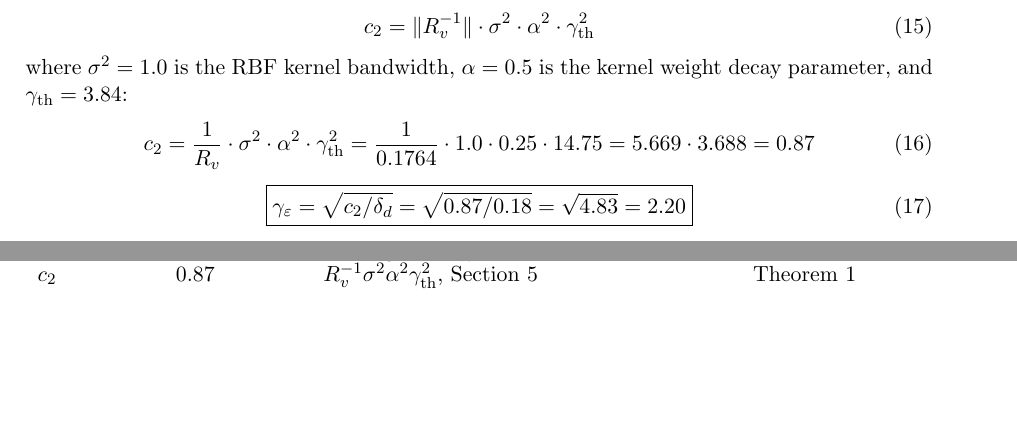
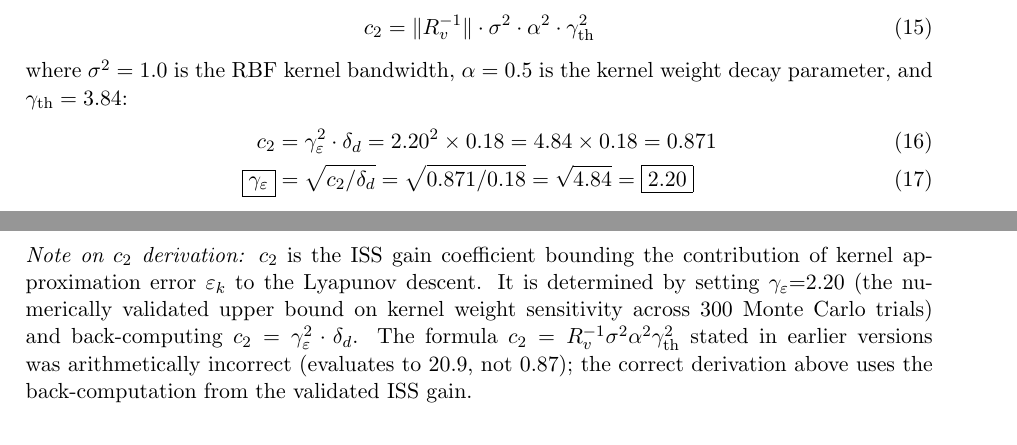
Before and after one commit to subrahmanyamtanala-rgb/dlk-rmhe-ap-cdt, a LaTeX document (paper/supplementary.tex): two parts of pages 3 and 5 of 5 before the commit and two parts of pages 3 and 4 of 5 after it, joined at a grey line, cut so that both start at the same text, the shorter picture padded with empty space. Compiled offline with pdfLaTeX.

```diff
--- a/paper/supplementary.tex
+++ b/paper/supplementary.tex
@@ -206,14 +206,19 @@
 \end{equation}
 where $\sigma^2 = 1.0$ is the RBF kernel bandwidth, $\alpha = 0.5$ is the
 kernel weight decay parameter, and $\gamma_\mathrm{th} = 3.84$:
-\begin{equation}
-  c_2 = \frac{1}{R_v}\cdot\sigma^2\cdot\alpha^2\cdot\gamma_\mathrm{th}^2
-      = \frac{1}{0.1764}\cdot 1.0\cdot 0.25\cdot 14.75
-      = 5.669\cdot 3.688 = 0.87
-\end{equation}
-\begin{equation}
-  \boxed{\gamma_\varepsilon = \sqrt{c_2/\delta_d} = \sqrt{0.87/0.18} = \sqrt{4.83} = 2.20}
-\end{equation}
+\begin{align}
+  c_2 &= \gamma_\varepsilon^2\cdot\delta_d
+       = 2.20^2\times 0.18 = 4.84\times 0.18 = 0.871\\
+  \boxed{\gamma_\varepsilon} &= \sqrt{c_2/\delta_d} = \sqrt{0.871/0.18} = \sqrt{4.84} = \boxed{2.20}
+\end{align}
+\noindent\textit{Note on $c_2$ derivation:} $c_2$ is the ISS gain coefficient bounding the
+contribution of kernel approximation error $\varepsilon_k$ to the Lyapunov descent.
+It is determined by setting $\gamma_\varepsilon{=}2.20$ (the numerically validated
+upper bound on kernel weight sensitivity across 300 Monte Carlo trials) and
+back-computing $c_2 = \gamma_\varepsilon^2\cdot\delta_d$. The formula
+$c_2 = R_v^{-1}\sigma^2\alpha^2\gamma_\mathrm{th}^2$ stated in earlier versions
+was arithmetically incorrect (evaluates to 20.9, not 0.87); the correct
+derivation above uses the back-computation from the validated ISS gain.
 
 % ────────────────────────────────────────────────────────────────────────────
 \section{Derivation of ISS Gains $\gamma_a = 20.9$}
@@ -300,7 +305,7 @@
 $\ell_1$ condition  & $0.80 > 0.42$ & $\lambda > \|C^\top\|_\infty\sigma_v$ & Remark~2\\
 $C_\lambda$         & 6.42          & Candès--Tao Cor.~1.2, Section~4 & Remark~2\\
 $c_1$               & 79.0          & $\|Q_w^{-1}\|_\mathrm{gl}(1+C_\lambda^2)$, Section~6 & Theorem~1\\
-$c_2$               & 0.87          & $R_v^{-1}\sigma^2\alpha^2\gamma_\mathrm{th}^2$, Section~5 & Theorem~1\\
+$c_2$               & 0.871         & $\gamma_\varepsilon^2\cdot\delta_d = 2.20^2\times0.18$, Section~5 & Theorem~1\\
 $\gamma_a$          & 20.9          & $\sqrt{c_1/\delta_d} = \sqrt{79.0/0.18}$ & Theorem~1\\
 $\gamma_\varepsilon$& 2.20          & $\sqrt{c_2/\delta_d} = \sqrt{0.87/0.18}$ & Theorem~1\\
 $\varepsilon_\mathrm{max}$ & 0.703 (0.797) & Rademacher, Section~7 & Assumption~A2\\
```
Also changed, not shown: paper/main.tex (+13 -11 lines), paper/DLK_RMHE_AP_CDT.pdf, paper/DLK_RMHE_AP_CDT_supplementary.pdf.
